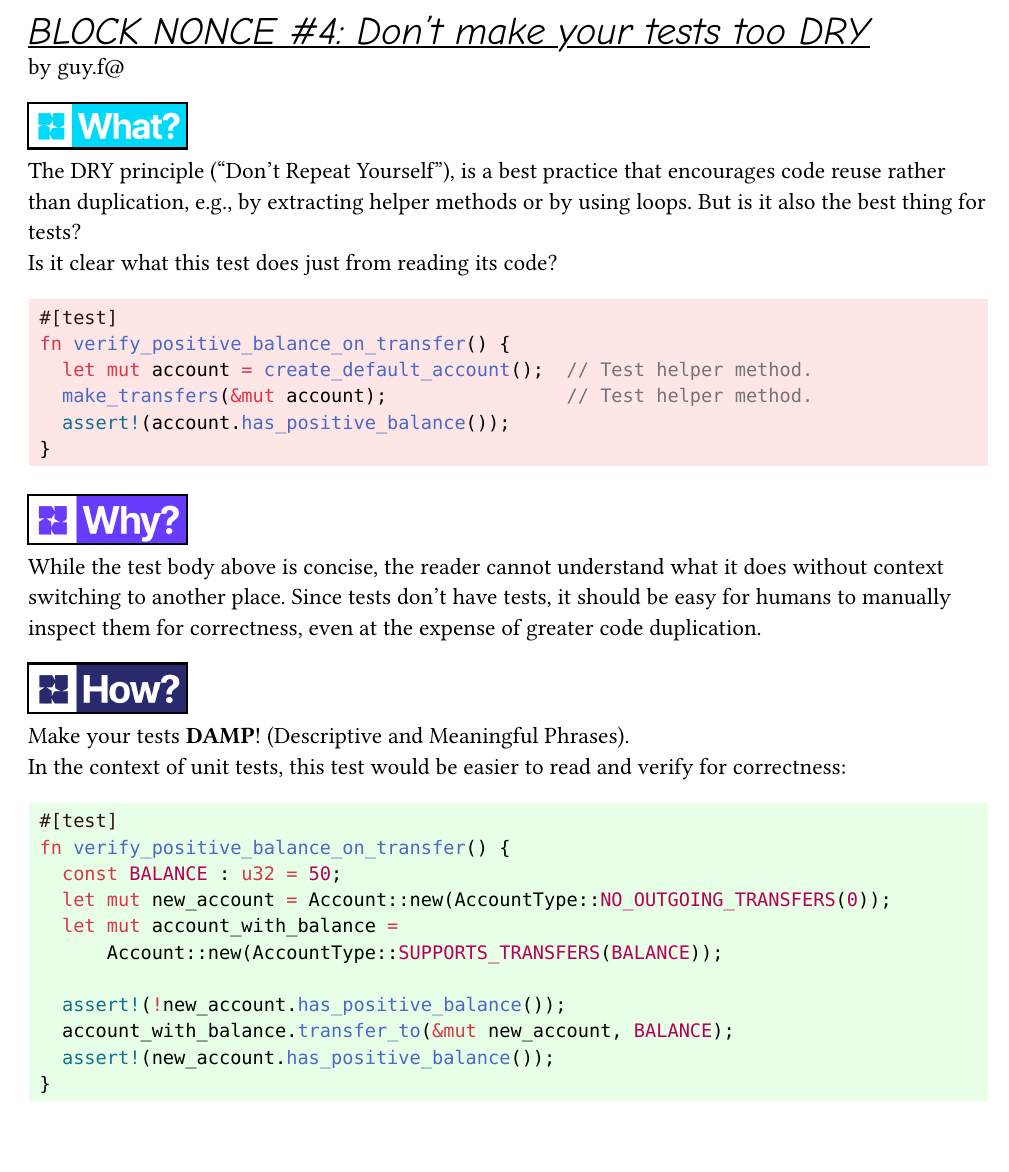
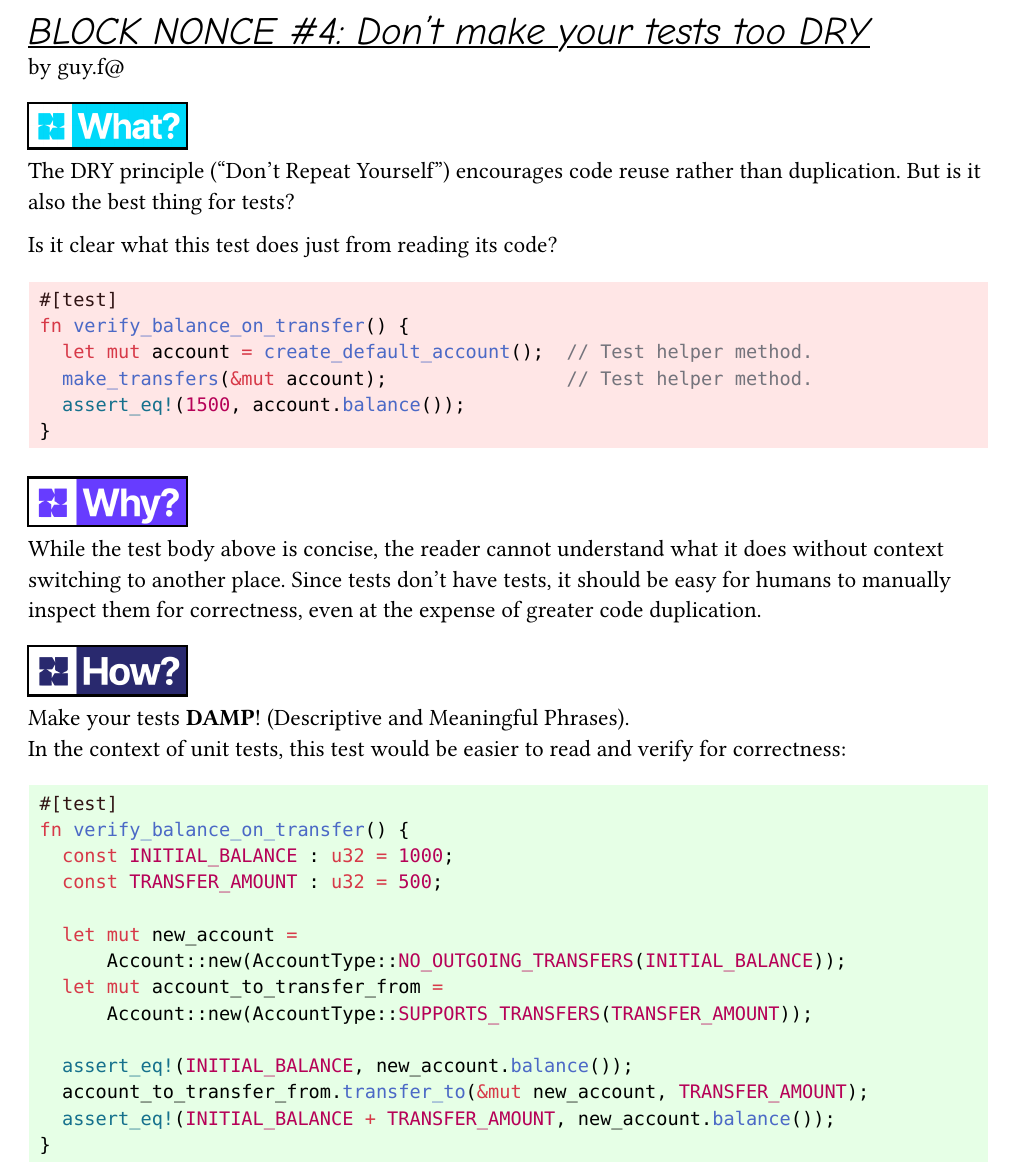
Before and after one commit to starkware-industries/code-quality, a Typst document (blocks_typ/damp_tests.typ): part of the page, cut so that both start at the same text. Compiled offline with Typst 0.15.

Commit message:
Shorten the text at the tip

````diff
--- a/blocks_typ/damp_tests.typ
+++ b/blocks_typ/damp_tests.typ
@@ -16,19 +16,19 @@
 #block_header(4, [Don't make your tests too DRY])
 \ by guy.f@
 
-// Fill text in the 'what' section
+
 #what
-\  The DRY principle (“Don’t Repeat Yourself”), is a best practice that encourages code reuse rather
-than duplication, e.g., by extracting helper methods or by using loops. But is it also the best
-thing for tests?
-\ Is it clear what this test does just from reading its code?
+\  The DRY principle (“Don’t Repeat Yourself”) encourages code reuse rather
+than duplication. But is it also the best thing for tests?
+
+Is it clear what this test does just from reading its code?
 
 #bad_code[```rust
 #[test]
-fn verify_positive_balance_on_transfer() {
+fn verify_balance_on_transfer() {
   let mut account = create_default_account();  // Test helper method.
   make_transfers(&mut account);                // Test helper method.
-  assert!(account.has_positive_balance());
+  assert_eq!(1500, account.balance());
 }
 
 ```]
@@ -45,15 +45,18 @@ inspect them for correctness, even at the expense of greater code duplication.
 
 #good_code[```rust
 #[test]
-fn verify_positive_balance_on_transfer() {
-  const BALANCE : u32 = 50;
-  let mut new_account = Account::new(AccountType::NO_OUTGOING_TRANSFERS(0));
-  let mut account_with_balance =
-      Account::new(AccountType::SUPPORTS_TRANSFERS(BALANCE));
+fn verify_balance_on_transfer() {
+  const INITIAL_BALANCE : u32 = 1000;
+  const TRANSFER_AMOUNT : u32 = 500;
 
-  assert!(!new_account.has_positive_balance());
-  account_with_balance.transfer_to(&mut new_account, BALANCE);
-  assert!(new_account.has_positive_balance());
+  let mut new_account =
+      Account::new(AccountType::NO_OUTGOING_TRANSFERS(INITIAL_BALANCE));
+  let mut account_to_transfer_from =
+      Account::new(AccountType::SUPPORTS_TRANSFERS(TRANSFER_AMOUNT));
+
+  assert_eq!(INITIAL_BALANCE, new_account.balance());
+  account_to_transfer_from.transfer_to(&mut new_account, TRANSFER_AMOUNT);
+  assert_eq!(INITIAL_BALANCE + TRANSFER_AMOUNT, new_account.balance());
 }
 
 ```]
````
